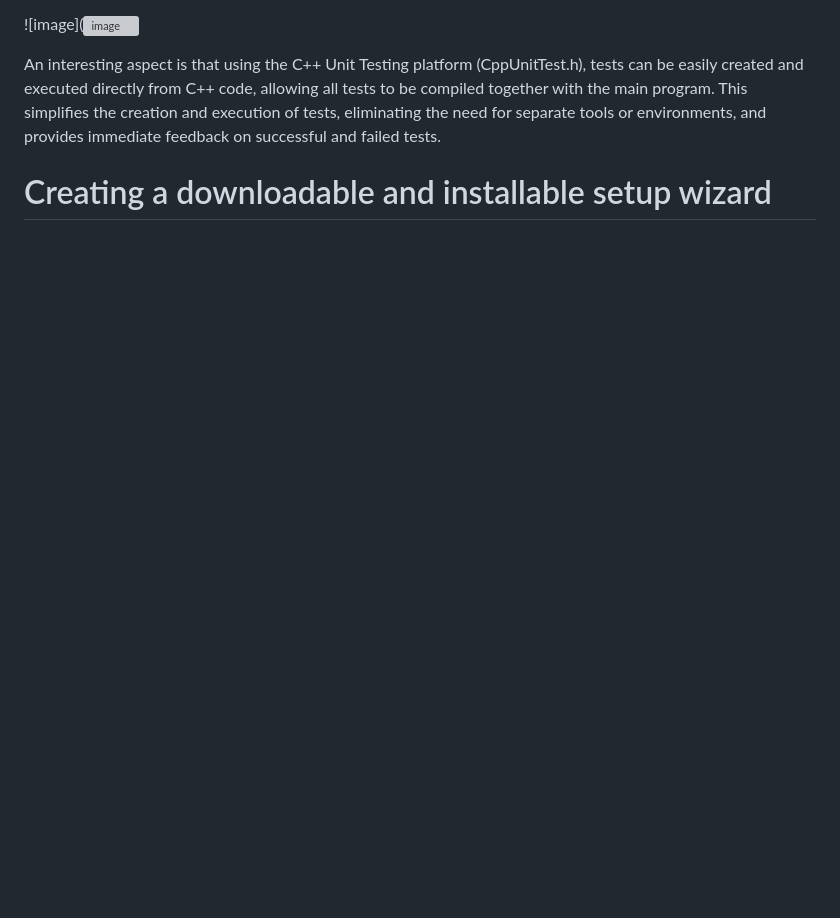
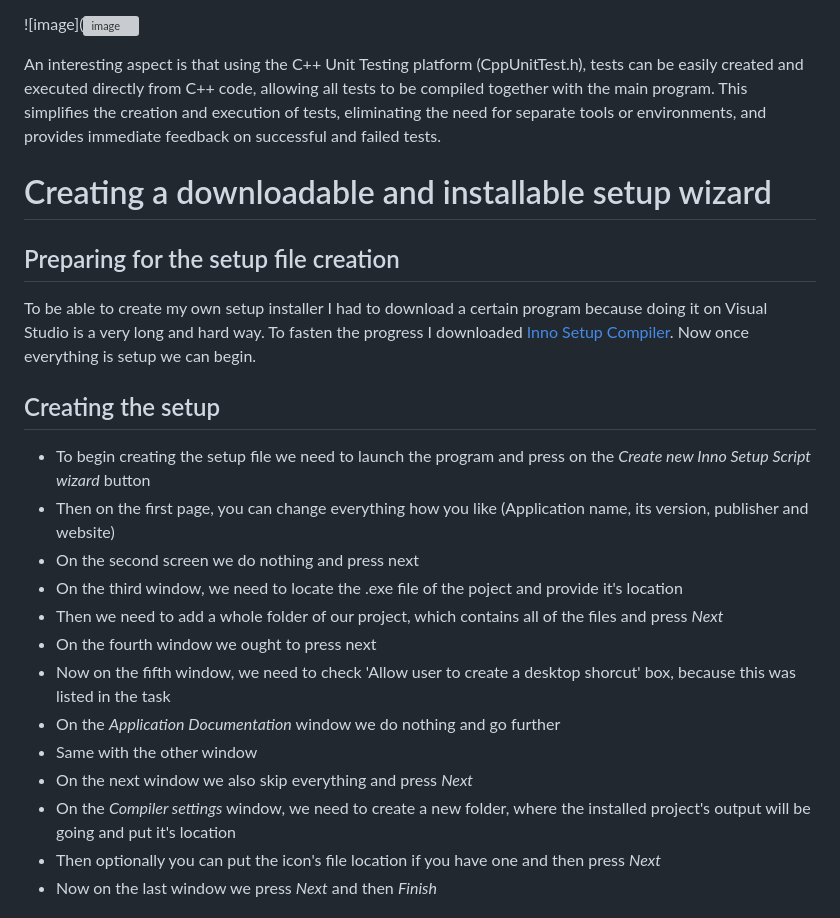
Before and after one commit to D4NSER/LaboratorinisNr3, a Markdown page: README.md, the part around the change printed below. Rendered like a GitHub page; blank space fills up the shorter version; grey boxes are pictures that could not be loaded.

```diff
--- a/README.md
+++ b/README.md
@@ -216,3 +216,23 @@ An interesting aspect is that using the C++ Unit Testing platform (CppUnitTest.h
 
 # Creating a downloadable and installable setup wizard
 
+## Preparing for the setup file creation
+
+To be able to create my own setup installer I had to download a certain program because doing it on Visual Studio is a very long and hard way. To fasten the progress I downloaded [Inno Setup Compiler](https://inno-setup-compiler.en.lo4d.com/windows). Now once everything is setup we can begin.
+
+## Creating the setup
+
+- To begin creating the setup file we need to launch the program and press on the _Create new Inno Setup Script wizard_ button
+- Then on the first page, you can  change everything how you like (Application name, its version, publisher and website)
+- On the second screen we do nothing and press next
+- On the third window, we need to locate the .exe file of the poject and provide it's location
+- Then we need to add a whole folder of our project, which contains all of the files and press _Next_
+- On the fourth window we ought to press next
+- Now on the fifth window, we need to check 'Allow user to create a desktop shorcut' box, because this was listed in the task
+- On the _Application Documentation_ window we do nothing and go further
+- Same with the other window
+- On the next window we also skip everything and press _Next_
+- On the _Compiler settings_ window, we need to create a new folder, where the installed project's output will be going and put it's location
+- Then optionally you can put the icon's file location if you have one and then press _Next_
+- Now on the last window we press _Next_ and then _Finish_
+
```
Also changed, not shown: other parts of README.md (+15 -4 lines).
